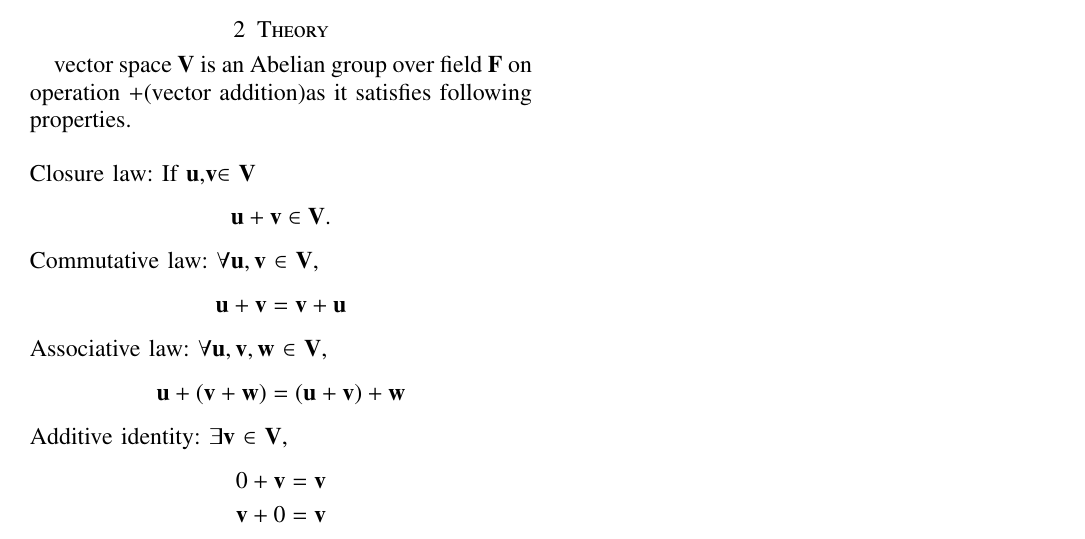
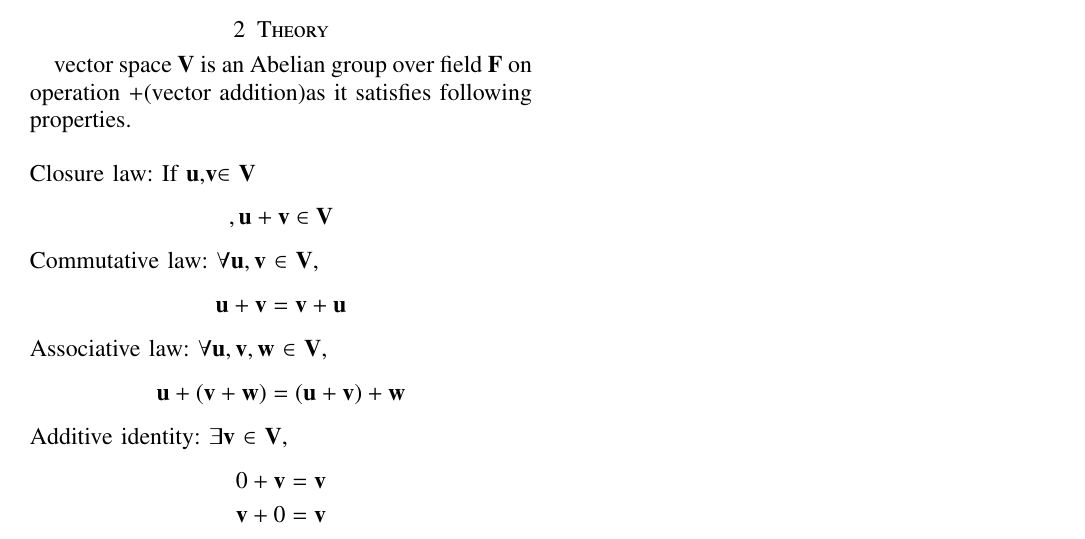
Before and after one commit to shivangi-975/EE5609-Matrix_Theory, a LaTeX problem sheet (Assignment10/Assignment_10.tex): part of the page, cut so that both start at the same text. Compiled offline with pdfLaTeX.

Commit message:
Update Assignment_10.tex

```diff
--- a/Assignment10/Assignment_10.tex
+++ b/Assignment10/Assignment_10.tex
@@ -267,8 +267,8 @@ If $\vec{V}$ is a vector space over field $\vec{F}$,verify that: \begin{align}
 vector space $\vec{V}$ is an Abelian group over field $\vec F$ on operation $+$(vector addition)as it satisfies following properties.
 \begin{align}
 \intertext{
-Closure law: If $\vec{u}$,$\vec{v}$$\in$ $\vec{V}$}\nonumber
-\vec{u + v}  \in \vec{V}.\nonumber
+Closure law: If $\vec{u}$,$\vec{v}$$\in$ $\vec{V}$},\nonumber
+\vec{u + v}  \in \vec{V}\nonumber
 \end{align}
 Commutative law: $\forall\vec{u},\vec{v}$ $\in$ $\vec{V}$,
 \begin{align}
```
